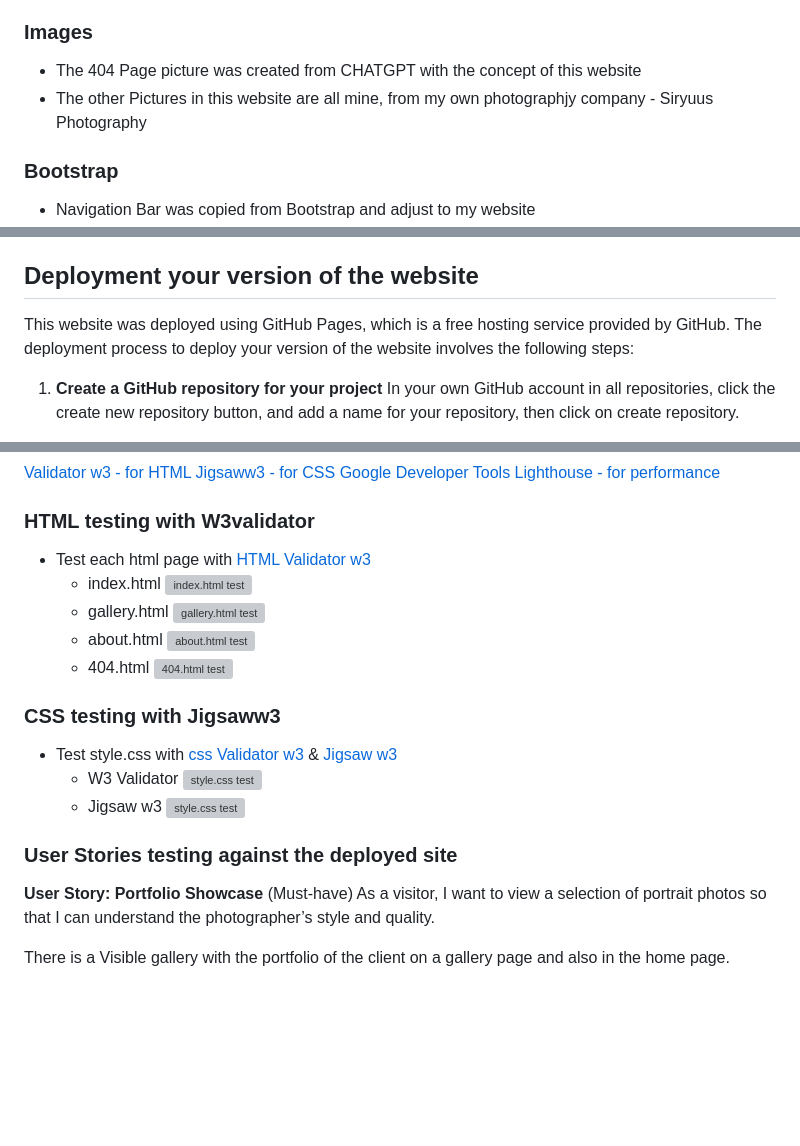
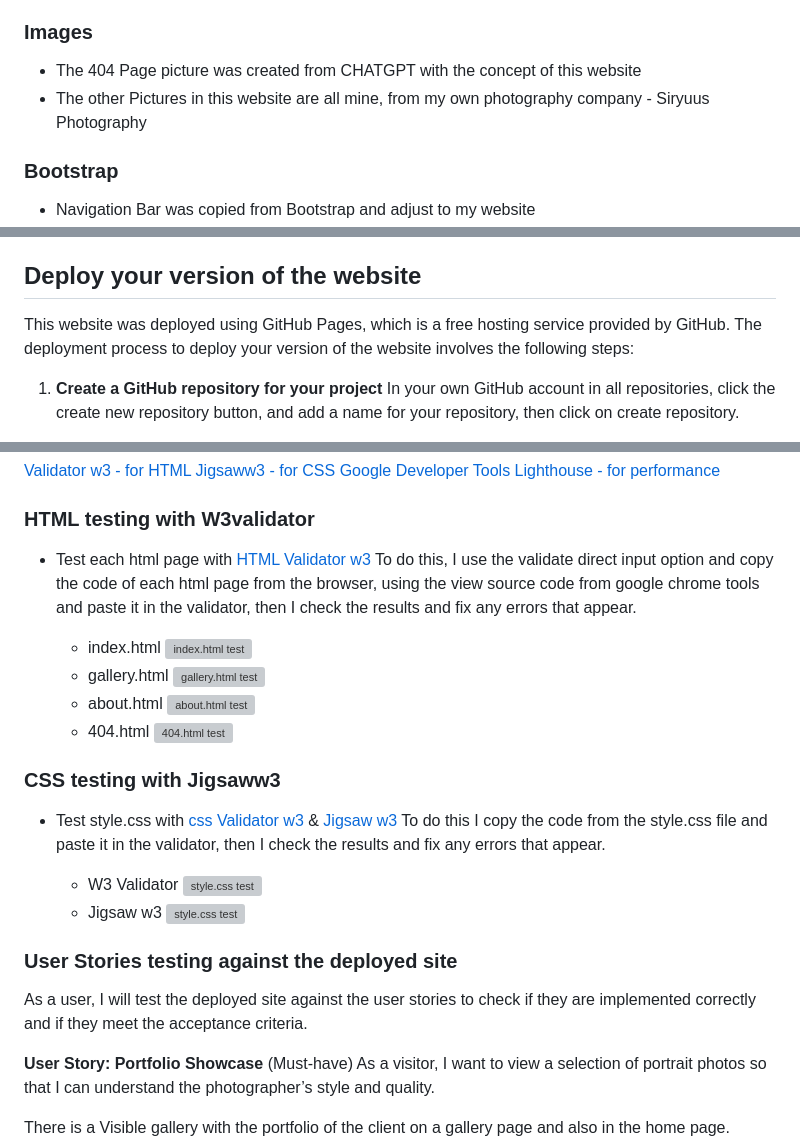
Before and after one commit to nicolasvalloriuk/siryuusphotography, a Markdown page: README.md, 3 parts joined by grey strips. Drawn GitHub-style; blank space fills up the shorter version; grey boxes are pictures that could not be loaded.

Commit message:
minor fix in README.md

```diff
--- a/README.md
+++ b/README.md
@@ -369,7 +369,7 @@ As any user if i find a broken link, i would like to see a personalised error wi
 ### Images
 
 - The 404 Page picture was created from CHATGPT with the concept of this website
-- The other Pictures in this website are all mine, from my own photographjy company - Siryuus Photography
+- The other Pictures in this website are all mine, from my own photography company - Siryuus Photography
 
 ### Bootstrap
 
@@ -390,7 +390,7 @@ This was added when connecting VScode to Github, My professor Len saw a differen
 2- **Bug in index.html file** the link to the favicon was incorrect, this caused the favicon to not appear in the browser, this was fixed by adding the correct path to the favicon in the index.html file.
 3-**Bug in navigation on media query for tablet** I forgot to hid the navigation button on the media query for tablet and up, this was fixed by adding a display: none; to the navigation button in the media query for tablet and up.
 
-## Deployment your version of the website
+## Deploy your version of the website
 
 This website was deployed using GitHub Pages, which is a free hosting service provided by GitHub.
 The deployment process to deploy your version of the website involves the following steps:
@@ -430,6 +430,8 @@ validate the html pages and css file with the w3 validator and jigsaww3, test th
 ### HTML testing with W3validator
 
 - Test each html page with [HTML Validator w3](https://validator.w3.org/)
+To do this, I use the validate direct input option and copy the code of each html page from the browser, using the view source code from google chrome tools and paste it in the validator, then I check the results and fix any errors that appear.
+
   - index.html
 ![index.html test](assets/images/test/index-validation-w3.jpg)
   - gallery.html
@@ -442,12 +444,16 @@ validate the html pages and css file with the w3 validator and jigsaww3, test th
 ### CSS testing with Jigsaww3
 
 - Test style.css with [css Validator w3](https://validator.w3.org/) & [Jigsaw w3](https://jigsaw.w3.org/css-validator/)
+To do this I copy the code from the style.css file and paste it in the validator, then I check the results and fix any errors that appear.
+
   - W3 Validator
 ![style.css test](assets/images/test/css-validation-w3.jpg)
   - Jigsaw w3
 ![style.css test](assets/images/test/css-validation-jigsaw-w3.jpg)
 
 ### User Stories testing against the deployed site
+
+As a user, I will test the deployed site against the user stories to check if they are implemented correctly and if they meet the acceptance criteria.
 
 **User Story: Portfolio Showcase** (Must-have)
 As a visitor, I want to view a selection of portrait photos so that I can understand the photographer’s style and quality.
```
Also changed, not shown: other parts of README.md (+5 -1 lines).
